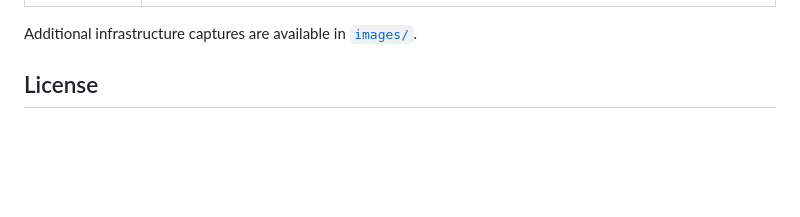
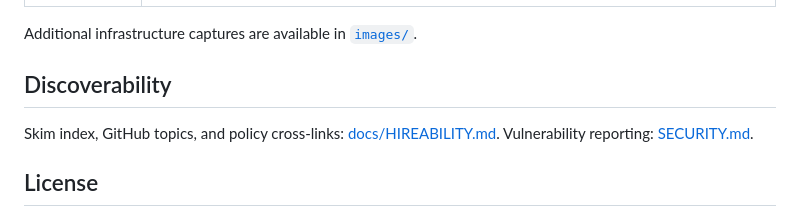
Before and after one commit to T-Py-T/Full-Jenkins-CICD-Java-WebApp, a Markdown page: README.md, the part around the change. Drawn GitHub-style; blank space fills up the shorter version.

```diff
--- a/README.md
+++ b/README.md
@@ -130,6 +130,12 @@ separate service so a new image can be exercised independently.
 
 Additional infrastructure captures are available in [`images/`](images).
 
+## Discoverability
+
+Skim index, GitHub topics, and policy cross-links:
+[docs/HIREABILITY.md](docs/HIREABILITY.md). Vulnerability reporting:
+[SECURITY.md](SECURITY.md).
+
 ## License
 
 Repository-specific code, manifests, and documentation are available under the
```
Also changed, not shown: docs/HIREABILITY.md (added, +30 -0 lines).
